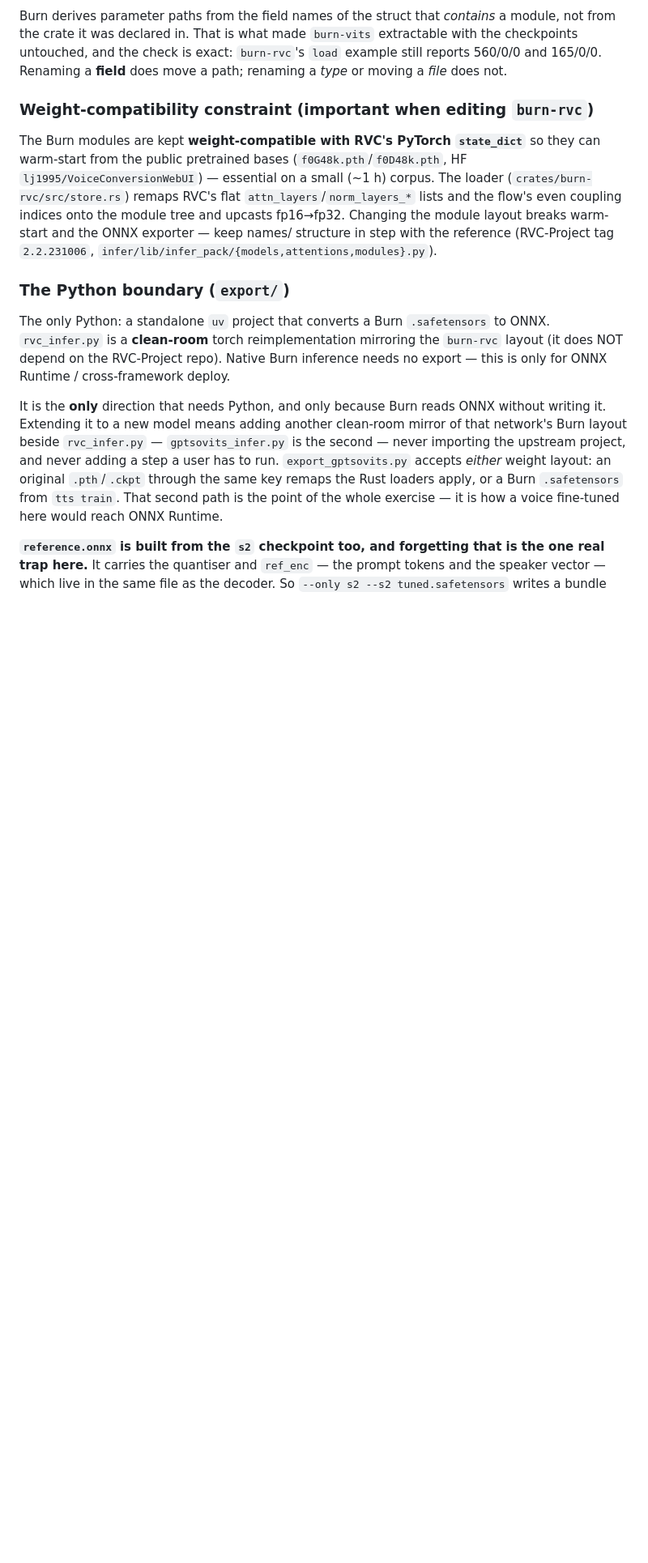
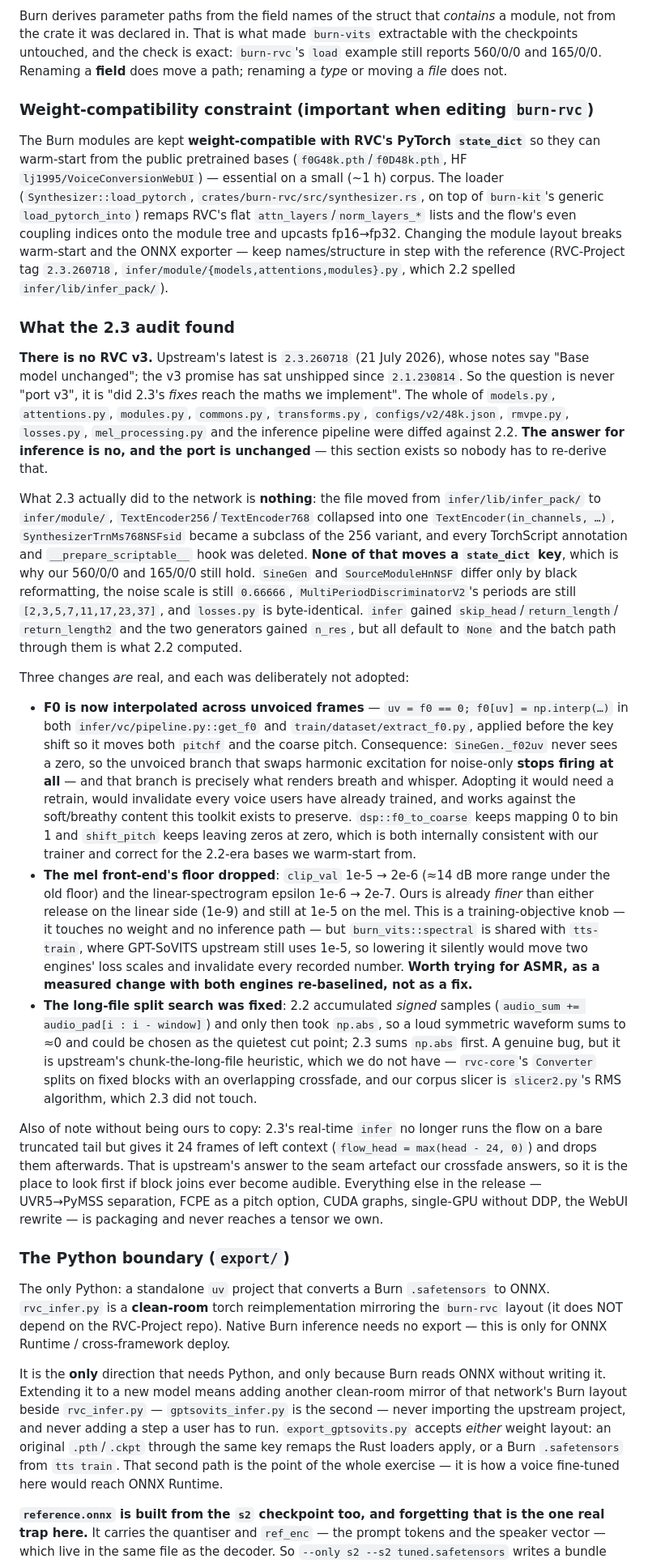
Before and after one commit to kingwingfly/rvc, a Markdown page: CLAUDE.md, the part around one of its changes. Shown at 81% size. Rendered like a GitHub page; blank space fills up the shorter version.

Commit message:
docs: audit burn-rvc against RVC-Project 2.3.260718
Upstream has no v3: the latest release is 2.3.260718 (21 July 2026) and its
notes say "Base model unchanged", so the question was whether 2.3's "fixes
affecting results" reach the maths we implement. Diffed models.py,
attentions.py, modules.py, commons.py, transforms.py, configs/v2/48k.json,
rmvpe.py, losses.py, mel_processing.py and the inference pipeline against
2.2.231006.

For inference the answer is no, and no code changes. Everything 2.3 did to
the network is refactoring that moves no state_dict key: the files moved to
infer/module/, the two TextEncoders collapsed into one, the 768 synthesizer
became a subclass of the 256 one, and every TorchScript annotation was
deleted. The noise scale, the discriminator periods, the NSF source module
and losses.py are unchanged, and the new skip_head/return_length/n_res
arguments all default to None.

Three real changes are recorded as deliberately not adopted -- the new F0
interpolation across unvoiced frames (it disables the noise-only excitation
branch that renders breath and whisper, which is the opposite of what this
toolkit is for), the mel floor drop from 1e-5 to 2e-6 (a training knob in a
crate shared with tts-train, so a measured change rather than a silent one),
and upstream's long-file split-point fix (a heuristic we do not have).

Verified unchanged: load example still 560/0/0 and 165/0/0, cargo test
--workspace green, and a clip still converts end to end on --backend tch.

Also corrects three stale references while in here: the loader is
Synthesizer::load_pytorch in synthesizer.rs, not a store.rs that does not
exist; the training STFT lives in burn-vits, not rvc-train; and stt no
longer links no ffmpeg. Adds the tokio BufWriter large-write trap and
brings the subcommand list up to date with convert on stt and tts.

Co-Authored-By: Claude Opus 5 <noreply@anthropic.com>

```diff
--- a/CLAUDE.md
+++ b/CLAUDE.md
@@ -559,11 +576,72 @@ a path; renaming a *type* or moving a *file* does not.
 The Burn modules are kept **weight-compatible with RVC's PyTorch `state_dict`** so
 they can warm-start from the public pretrained bases (`f0G48k.pth`/`f0D48k.pth`, HF
 `lj1995/VoiceConversionWebUI`) — essential on a small (~1 h) corpus. The loader
-(`crates/burn-rvc/src/store.rs`) remaps RVC's flat `attn_layers`/`norm_layers_*` lists
-and the flow's even coupling indices onto the module tree and upcasts fp16→fp32.
-Changing the module layout breaks warm-start and the ONNX exporter — keep names/
-structure in step with the reference (RVC-Project tag `2.2.231006`,
-`infer/lib/infer_pack/{models,attentions,modules}.py`).
+(`Synthesizer::load_pytorch`, `crates/burn-rvc/src/synthesizer.rs`, on top of
+`burn-kit`'s generic `load_pytorch_into`) remaps RVC's flat
+`attn_layers`/`norm_layers_*` lists and the flow's even coupling indices onto the
+module tree and upcasts fp16→fp32. Changing the module layout breaks warm-start
+and the ONNX exporter — keep names/structure in step with the reference
+(RVC-Project tag `2.3.260718`, `infer/module/{models,attentions,modules}.py`,
+which 2.2 spelled `infer/lib/infer_pack/`).
+
+### What the 2.3 audit found
+**There is no RVC v3.** Upstream's latest is `2.3.260718` (21 July 2026), whose
+notes say "Base model unchanged"; the v3 promise has sat unshipped since
+`2.1.230814`. So the question is never "port v3", it is "did 2.3's *fixes* reach
+the maths we implement". The whole of `models.py`, `attentions.py`, `modules.py`,
+`commons.py`, `transforms.py`, `configs/v2/48k.json`, `rmvpe.py`, `losses.py`,
+`mel_processing.py` and the inference pipeline were diffed against 2.2. **The
+answer for inference is no, and the port is unchanged** — this section exists so
+nobody has to re-derive that.
+
+What 2.3 actually did to the network is **nothing**: the file moved from
+`infer/lib/infer_pack/` to `infer/module/`, `TextEncoder256`/`TextEncoder768`
+collapsed into one `TextEncoder(in_channels, …)`, `SynthesizerTrnMs768NSFsid`
+became a subclass of the 256 variant, and every TorchScript annotation and
+`__prepare_scriptable__` hook was deleted. **None of that moves a `state_dict`
+key**, which is why our 560/0/0 and 165/0/0 still hold. `SineGen` and
+`SourceModuleHnNSF` differ only by black reformatting, the noise scale is still
+`0.66666`, `MultiPeriodDiscriminatorV2`'s periods are still `[2,3,5,7,11,17,23,37]`,
+and `losses.py` is byte-identical. `infer` gained `skip_head`/`return_length`/
+`return_length2` and the two generators gained `n_res`, but all default to `None`
+and the batch path through them is what 2.2 computed.
+
+Three changes *are* real, and each was deliberately not adopted:
+
+- **F0 is now interpolated across unvoiced frames** — `uv = f0 == 0; f0[uv] =
+  np.interp(…)` in both `infer/vc/pipeline.py::get_f0` and
+  `train/dataset/extract_f0.py`, applied before the key shift so it moves both
+  `pitchf` and the coarse pitch. Consequence: `SineGen._f02uv` never sees a zero,
+  so the unvoiced branch that swaps harmonic excitation for noise-only **stops
+  firing at all** — and that branch is precisely what renders breath and whisper.
+  Adopting it would need a retrain, would invalidate every voice users have
+  already trained, and works against the soft/breathy content this toolkit exists
+  to preserve. `dsp::f0_to_coarse` keeps mapping 0 to bin 1 and `shift_pitch`
+  keeps leaving zeros at zero, which is both internally consistent with our
+  trainer and correct for the 2.2-era bases we warm-start from.
+- **The mel front-end's floor dropped**: `clip_val` 1e-5 → 2e-6 (≈14 dB more
+  range under the old floor) and the linear-spectrogram epsilon 1e-6 → 2e-7.
+  Ours is already *finer* than either release on the linear side (1e-9) and still
+  at 1e-5 on the mel. This is a training-objective knob — it touches no weight and
+  no inference path — but `burn_vits::spectral` is shared with `tts-train`, where
+  GPT-SoVITS upstream still uses 1e-5, so lowering it silently would move two
+  engines' loss scales and invalidate every recorded number. **Worth trying for
+  ASMR, as a measured change with both engines re-baselined, not as a fix.**
+- **The long-file split search was fixed**: 2.2 accumulated *signed* samples
+  (`audio_sum += audio_pad[i : i - window]`) and only then took `np.abs`, so a
+  loud symmetric waveform sums to ≈0 and could be chosen as the quietest cut
+  point; 2.3 sums `np.abs` first. A genuine bug, but it is upstream's
+  chunk-the-long-file heuristic, which we do not have — `rvc-core`'s `Converter`
+  splits on fixed blocks with an overlapping crossfade, and our corpus slicer is
+  `slicer2.py`'s RMS algorithm, which 2.3 did not touch.
+
+Also of note without being ours to copy: 2.3's real-time `infer` no longer runs
+the flow on a bare truncated tail but gives it 24 frames of left context
+(`flow_head = max(head - 24, 0)`) and drops them afterwards. That is upstream's
+answer to the seam artefact our crossfade answers, so it is the place to look
+first if block joins ever become audible. Everything else in the release —
+UVR5→PyMSS separation, FCPE as a pitch option, CUDA graphs, single-GPU without
+DDP, the WebUI rewrite — is packaging and never reaches a tensor we own.
 
 ### The Python boundary (`export/`)
 The only Python: a standalone `uv` project that converts a Burn `.safetensors` to
```
Also changed, not shown: other parts of CLAUDE.md (+27 -8 lines).
